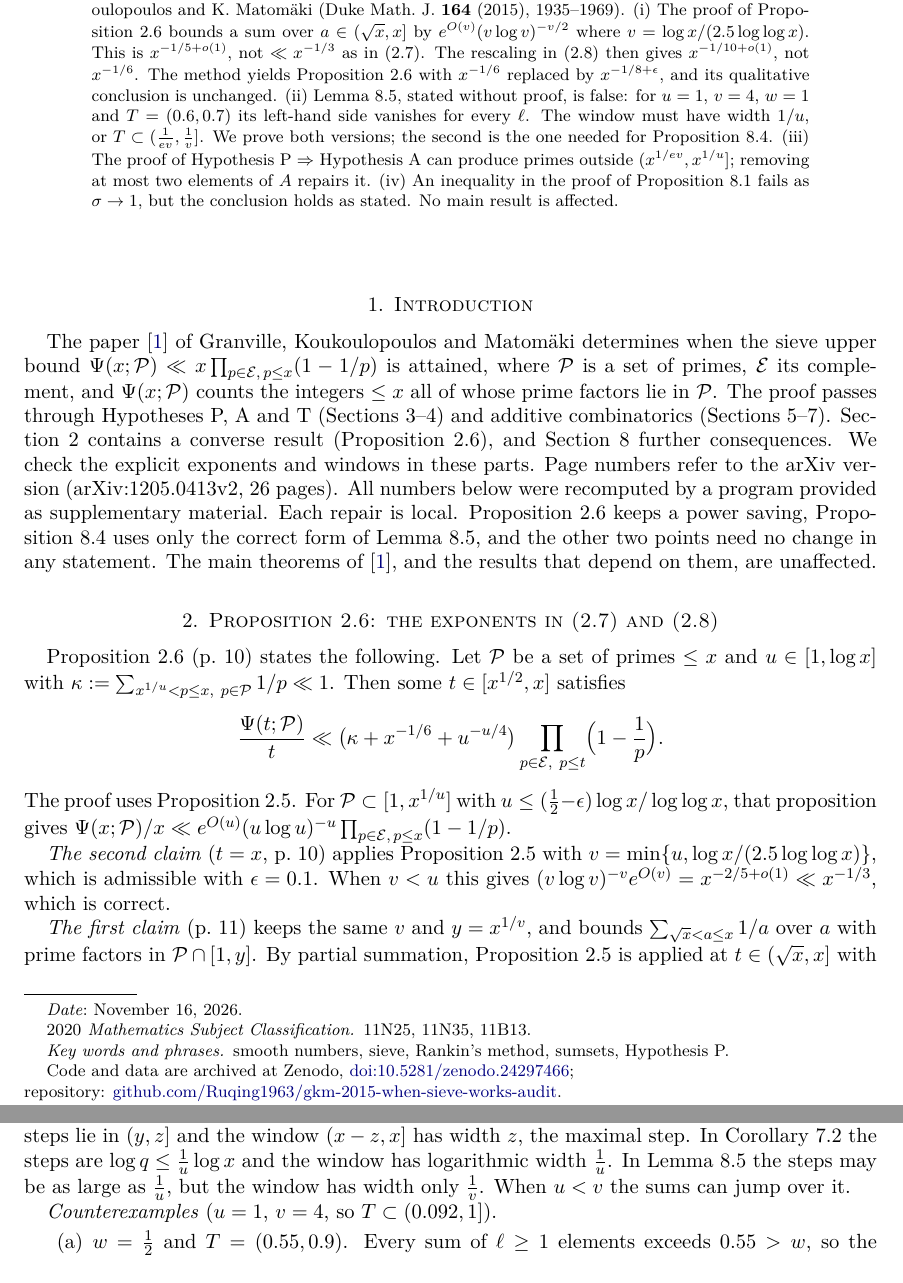
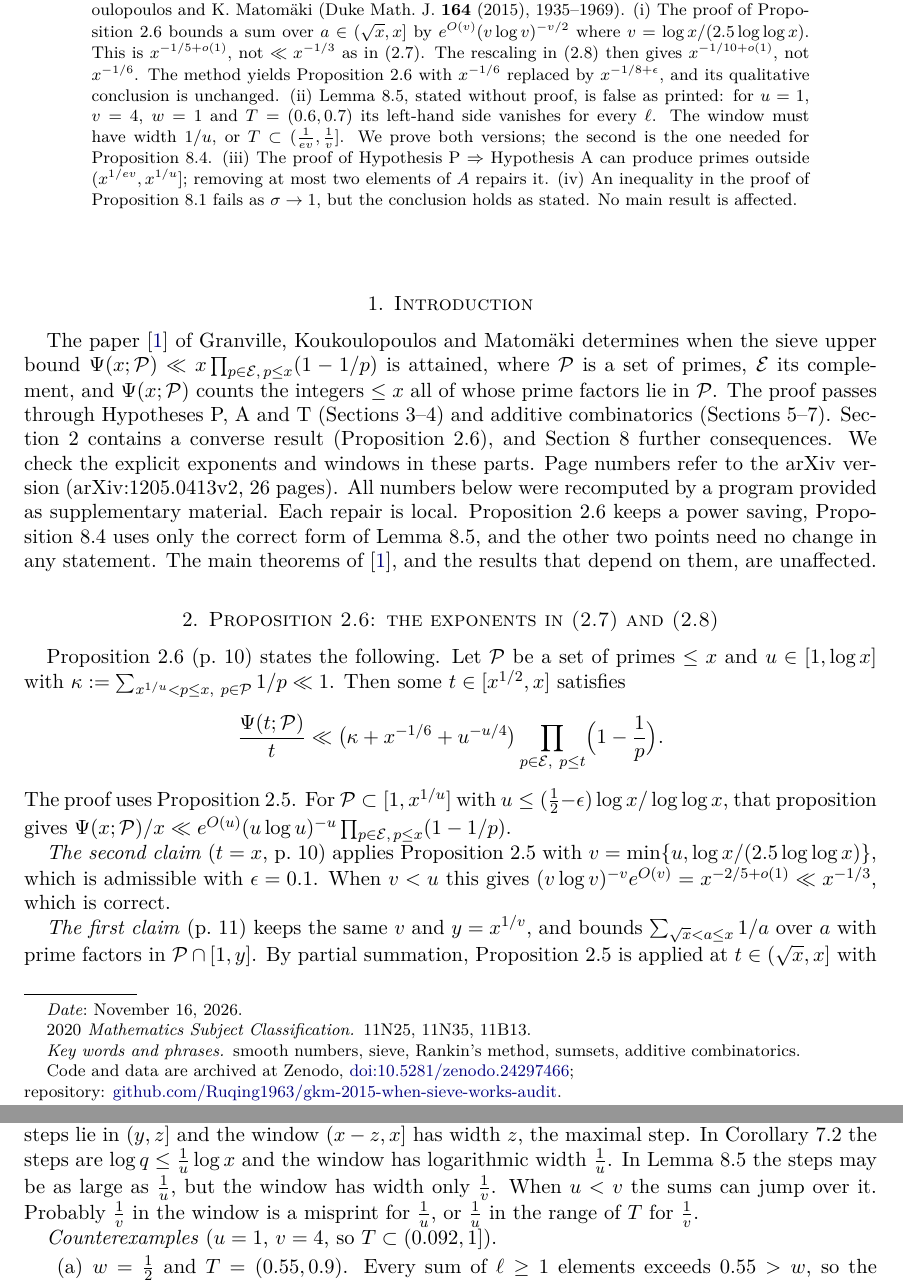
Before and after one commit to Ruqing1963/gkm-2015-when-sieve-works-audit, a LaTeX paper (gkm_when_sieve_works_audit.tex): two parts of pages 1 and 2 of 4, joined at a grey line, cut so that both start at the same text. Compiled offline with pdfLaTeX.

Commit message:
Lemma 8.5: false as printed (likely misprint); Lemma 2 proof: divide by tau^K; keywords

```diff
--- a/gkm_when_sieve_works_audit.tex
+++ b/gkm_when_sieve_works_audit.tex
@@ -29,7 +29,7 @@ the additive windows in \texorpdfstring{\lq\lq When the sieve works\rq\rq}{"When
 \email{ruqing@hotmail.com}
 \date{November 16, 2026}
 \subjclass[2020]{11N25, 11N35, 11B13}
-\keywords{smooth numbers, sieve, Rankin's method, sumsets, Hypothesis P}
+\keywords{smooth numbers, sieve, Rankin's method, sumsets, additive combinatorics}
 
 \begin{document}
 \begin{abstract}
@@ -38,7 +38,7 @@ K.~Matom\"aki (Duke Math.\ J.\ \textbf{164} (2015), 1935--1969). (i) The proof o
 $a\in(\sqrt x,x]$ by $e^{O(v)}(v\log v)^{-v/2}$ where $v=\log x/(2.5\log\log x)$. This is
 $x^{-1/5+o(1)}$, not $\ll x^{-1/3}$ as in (2.7). The rescaling in (2.8) then gives $x^{-1/10+o(1)}$, not
 $x^{-1/6}$. The method yields Proposition~2.6 with $x^{-1/6}$ replaced by $x^{-1/8+\epsilon}$, and its
-qualitative conclusion is unchanged. (ii) Lemma~8.5, stated without proof, is false: for $u=1$, $v=4$,
+qualitative conclusion is unchanged. (ii) Lemma~8.5, stated without proof, is false as printed: for $u=1$, $v=4$,
 $w=1$ and $T=(0.6,0.7)$ its left-hand side vanishes for every $\ell$. The window must have width $1/u$, or
 $T\subset(\frac1{ev},\frac1v]$. We prove both versions; the second is the one needed for
 Proposition~8.4. (iii) The proof of Hypothesis P $\Rightarrow$ Hypothesis A can produce primes outside
@@ -137,7 +137,8 @@ $(\frac1{ev},\frac1u]$. For any $w\ge1/v$ there is a positive integer $\ell\le e
 It is meant to be the continuous analogue of Lemma~7.1 and Corollary~7.2. In those results the steps lie
 in $(y,z]$ and the window $(x-z,x]$ has width $z$, the maximal step. In Corollary~7.2 the steps are
 $\log q\le\frac1u\log x$ and the window has logarithmic width $\frac1u$. In Lemma~8.5 the steps may be as
-large as $\frac1u$, but the window has width only $\frac1v$. When $u<v$ the sums can jump over it.
+large as $\frac1u$, but the window has width only $\frac1v$. When $u<v$ the sums can jump over it. Probably $\frac1v$ in the window is a misprint for $\frac1u$, or
+$\frac1u$ in the range of $T$ for $\frac1v$.
 
 \emph{Counterexamples} ($u=1$, $v=4$, so $T\subset(0.092,1]$).
 \begin{enumerate}
```
Also changed, not shown: README.md, gkm_when_sieve_works_audit.pdf, gkm_when_sieve_works_audit.tex (4 more changed lines).
